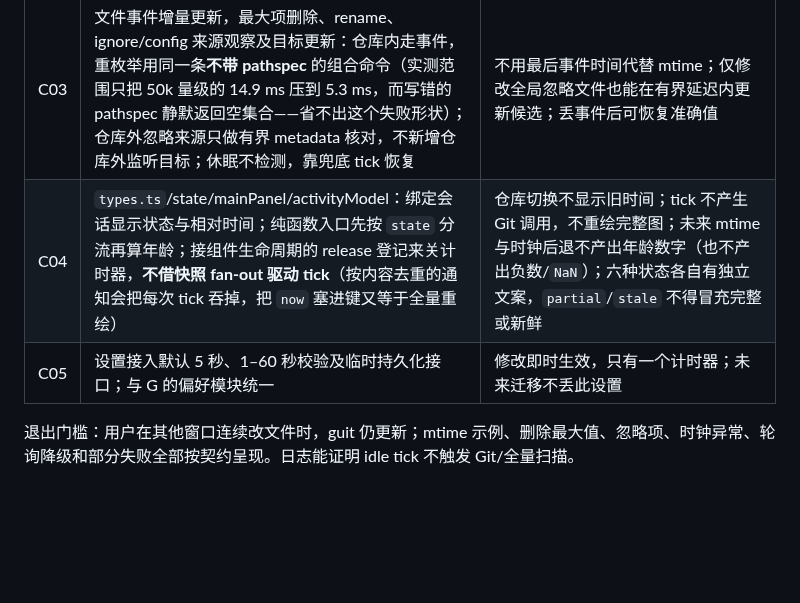
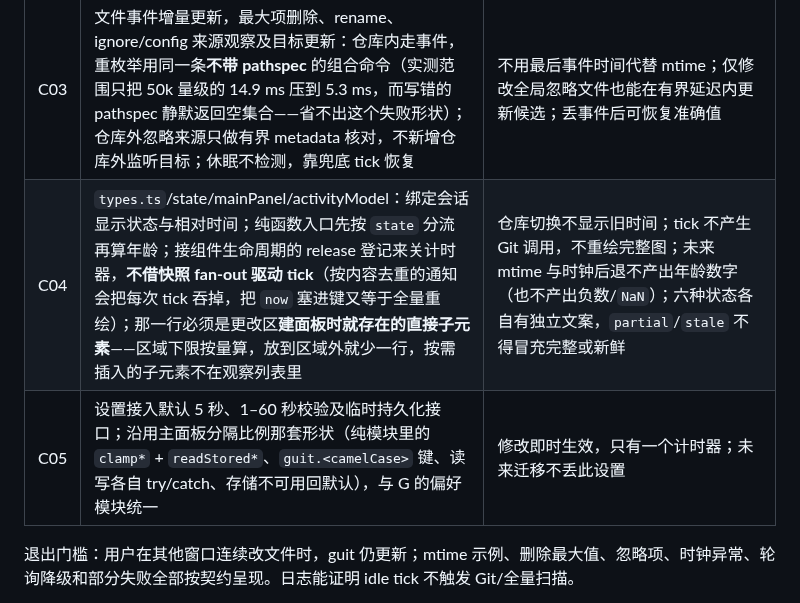
Before and after one commit to player-Muteki/guit, a Markdown page: plan/03-roadmap.md, the part around the change. GitHub-like rendering; blank space fills up the shorter version.

```diff
--- a/plan/03-roadmap.md
+++ b/plan/03-roadmap.md
@@ -52,8 +52,8 @@ D 的后端夹具、G 的窗口 spike 可以在 C 期间按依赖穿插。任何
 | C01 | `watch.rs`：事件路径/种类保留、有界队列、最大等待、运行时失败降级。通道只送“有事发生”，路径在环路侧合并；无界 `mpsc` 需换成带容量的 `sync_channel` + `try_send`（实测事件率为每次写入 4 条 / 2 条非 Access，上界按此解释） | 连续事件不饿死刷新；队列溢出进入需核对状态（溢出不得当成无变化，也不得阻塞回调线程，实测满通道 `try_send` 约 26 ns 且不阻塞）；监听根被删又重建后事件重新被看见，Watch 模式在无事件时也按上界兜底刷新；停止/切仓库可取消 |
 | C02 | 新 `activity.rs`：Git 候选枚举、metadata 索引、已跟踪/未跟踪/ignored/边界规则；枚举是一条 `ls-files --cached --others --exclude-standard -z`（实测逐项等于两次调用的并集，输出是“未跟踪段+已跟踪段”而非全局有序，须按无类别集合处理）；`repo.rs` 的读取 helper 需先交出 stderr | 初始扫描 ready/partial/empty/unavailable 可区分（按 stderr 分，不按 stdout 空否分）；统计来自 mtime |
 | C03 | 文件事件增量更新，最大项删除、rename、ignore/config 来源观察及目标更新：仓库内走事件，重枚举用同一条**不带 pathspec** 的组合命令（实测范围只把 50k 量级的 14.9 ms 压到 5.3 ms，而写错的 pathspec 静默返回空集合——省不出这个失败形状）；仓库外忽略来源只做有界 metadata 核对，不新增仓库外监听目标；休眠不检测，靠兜底 tick 恢复 | 不用最后事件时间代替 mtime；仅修改全局忽略文件也能在有界延迟内更新候选；丢事件后可恢复准确值 |
-| C04 | `types.ts`/state/mainPanel/activityModel：绑定会话显示状态与相对时间；纯函数入口先按 `state` 分流再算年龄；接组件生命周期的 release 登记来关计时器，**不借快照 fan-out 驱动 tick**（按内容去重的通知会把每次 tick 吞掉，把 `now` 塞进键又等于全量重绘） | 仓库切换不显示旧时间；tick 不产生 Git 调用，不重绘完整图；未来 mtime 与时钟后退不产出年龄数字（也不产出负数/`NaN`）；六种状态各自有独立文案，`partial`/`stale` 不得冒充完整或新鲜 |
-| C05 | 设置接入默认 5 秒、1–60 秒校验及临时持久化接口；与 G 的偏好模块统一 | 修改即时生效，只有一个计时器；未来迁移不丢此设置 |
+| C04 | `types.ts`/state/mainPanel/activityModel：绑定会话显示状态与相对时间；纯函数入口先按 `state` 分流再算年龄；接组件生命周期的 release 登记来关计时器，**不借快照 fan-out 驱动 tick**（按内容去重的通知会把每次 tick 吞掉，把 `now` 塞进键又等于全量重绘）；那一行必须是更改区**建面板时就存在的直接子元素**——区域下限按量算，放到区域外就少一行，按需插入的子元素不在观察列表里 | 仓库切换不显示旧时间；tick 不产生 Git 调用，不重绘完整图；未来 mtime 与时钟后退不产出年龄数字（也不产出负数/`NaN`）；六种状态各自有独立文案，`partial`/`stale` 不得冒充完整或新鲜 |
+| C05 | 设置接入默认 5 秒、1–60 秒校验及临时持久化接口；沿用主面板分隔比例那套形状（纯模块里的 `clamp*` + `readStored*`、`guit.<camelCase>` 键、读写各自 try/catch、存储不可用回默认），与 G 的偏好模块统一 | 修改即时生效，只有一个计时器；未来迁移不丢此设置 |
 
 退出门槛：用户在其他窗口连续改文件时，guit 仍更新；mtime 示例、删除最大值、忽略项、时钟异常、轮询降级和部分失败全部按契约呈现。日志能证明 idle tick 不触发 Git/全量扫描。
 
```
Also changed, not shown: plan/09-activity-contract.md (+58 -0 lines).
